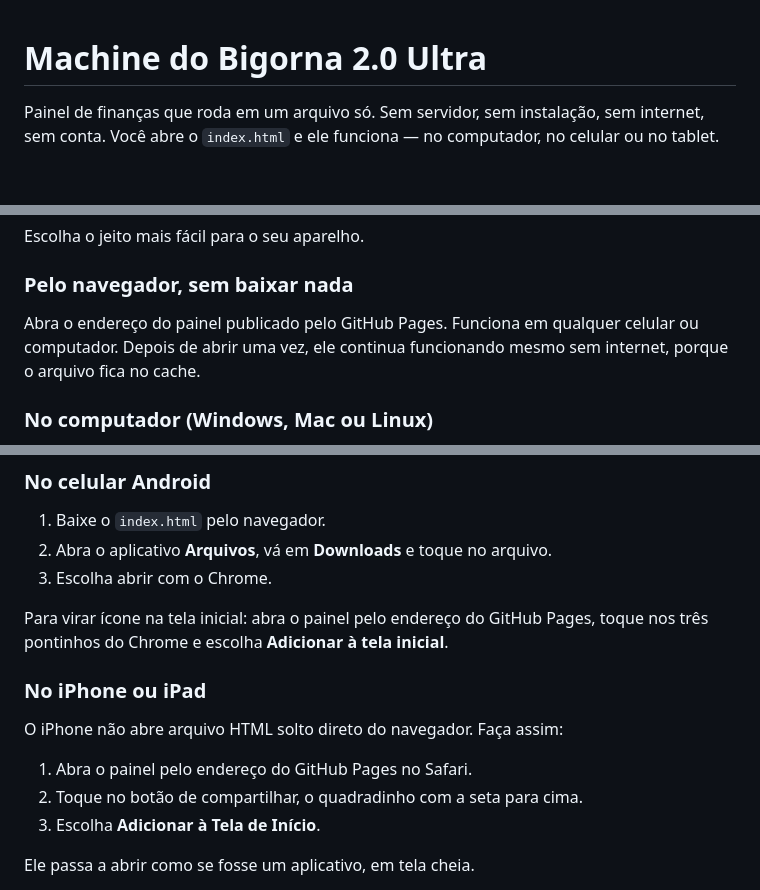
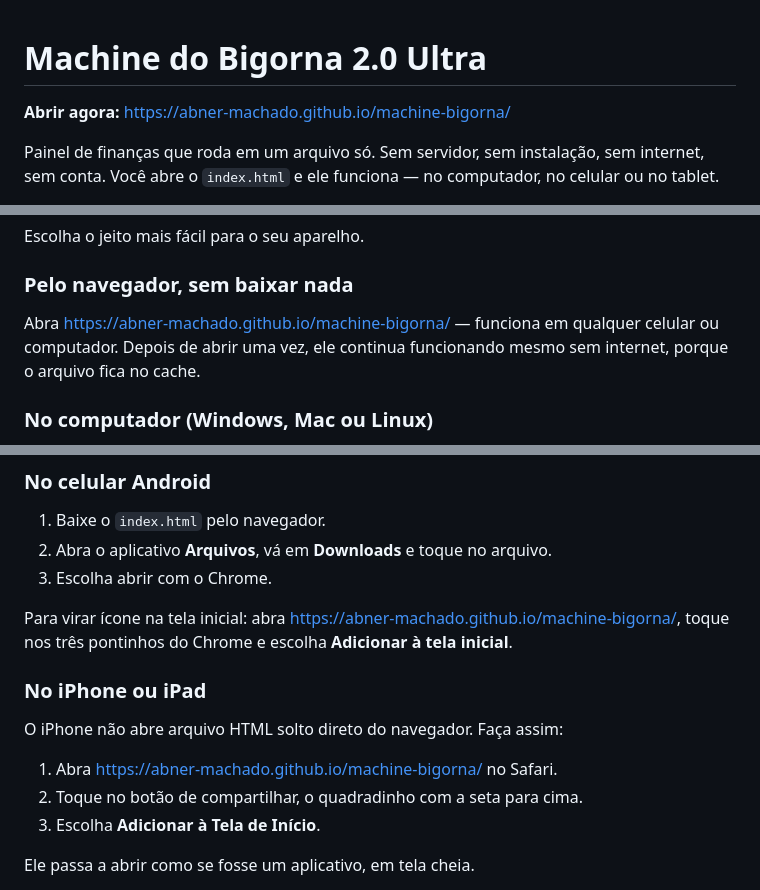
Before and after one commit to Abner-Machado/machine-bigorna, a Markdown page: README.md, 3 parts joined by grey strips. Rendered like a GitHub page; blank space fills up the shorter version.

Commit message:
Adiciona o endereço do painel publicado no README

```diff
--- a/README.md
+++ b/README.md
@@ -1,4 +1,6 @@
 # Machine do Bigorna 2.0 Ultra
+
+**Abrir agora:** https://abner-machado.github.io/machine-bigorna/
 
 Painel de finanças que roda em um arquivo só. Sem servidor, sem instalação, sem internet, sem conta.
 Você abre o `index.html` e ele funciona — no computador, no celular ou no tablet.
@@ -29,7 +31,7 @@ Escolha o jeito mais fácil para o seu aparelho.
 
 ### Pelo navegador, sem baixar nada
 
-Abra o endereço do painel publicado pelo GitHub Pages. Funciona em qualquer celular ou computador.
+Abra https://abner-machado.github.io/machine-bigorna/ — funciona em qualquer celular ou computador.
 Depois de abrir uma vez, ele continua funcionando mesmo sem internet, porque o arquivo fica no cache.
 
 ### No computador (Windows, Mac ou Linux)
@@ -46,14 +48,14 @@ Pronto. Nenhum programa a instalar.
 2. Abra o aplicativo **Arquivos**, vá em **Downloads** e toque no arquivo.
 3. Escolha abrir com o Chrome.
 
-Para virar ícone na tela inicial: abra o painel pelo endereço do GitHub Pages, toque nos três
+Para virar ícone na tela inicial: abra https://abner-machado.github.io/machine-bigorna/, toque nos três
 pontinhos do Chrome e escolha **Adicionar à tela inicial**.
 
 ### No iPhone ou iPad
 
 O iPhone não abre arquivo HTML solto direto do navegador. Faça assim:
 
-1. Abra o painel pelo endereço do GitHub Pages no Safari.
+1. Abra https://abner-machado.github.io/machine-bigorna/ no Safari.
 2. Toque no botão de compartilhar, o quadradinho com a seta para cima.
 3. Escolha **Adicionar à Tela de Início**.
 
```
